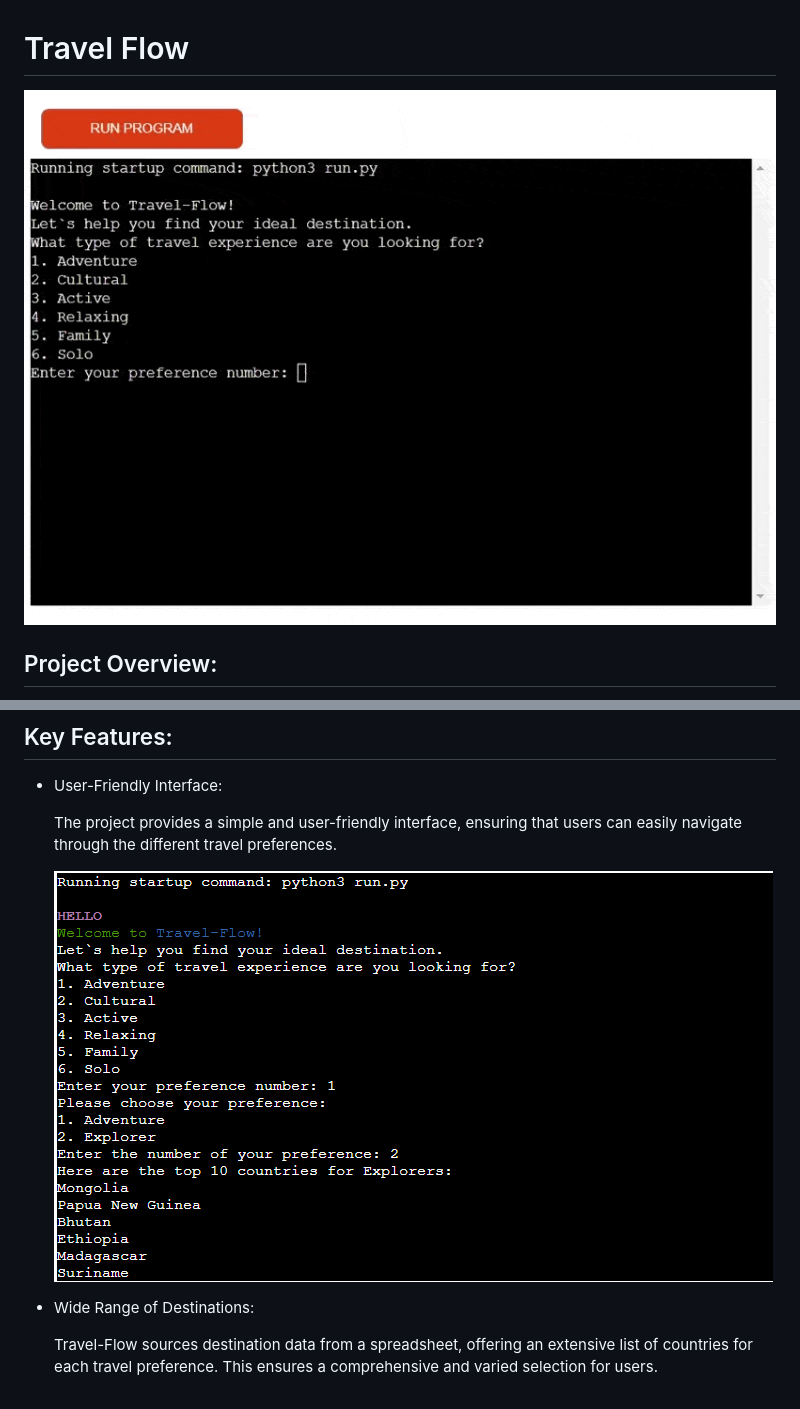
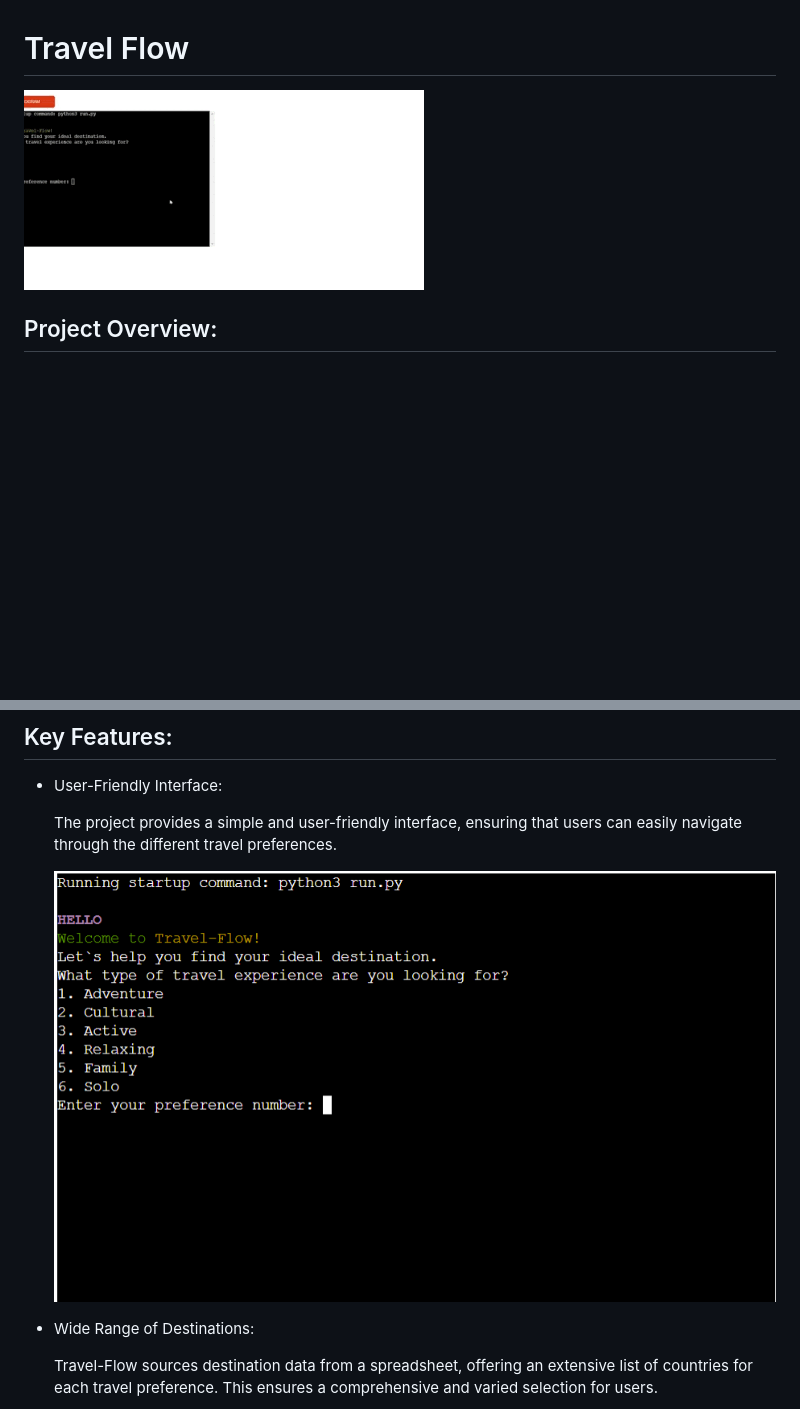
Before and after one commit to desideneva/travel-flow, a Markdown page: README.md, 2 parts joined by grey strips. Drawn GitHub-style; pictures changed too: assets/deployment-heroku-resize.gif (added), assets/heroku-deployment-optimize.gif (deleted), assets/start.PNG; blank space fills up the shorter version.

Commit message:
Replace gif and start images and update README

```diff
--- a/README.md
+++ b/README.md
@@ -1,6 +1,6 @@
 # Travel Flow
 
-![gif](assets/heroku-deployment-optimize.gif)
+![gif](assets/deployment-heroku-resize.gif)
 
 ## Project Overview:
 Travel-Flow is designed to assist users in finding their ideal travel destination based on their preferences. The project aims to simplify the process of choosing a travel experience by providing options for adventure, cultural exploration, active pursuits, relaxing getaways, family-friendly destinations, and solo adventures. The destination data is sourced from a spreadsheet, offering a diverse range of countries for each travel preference.
```
